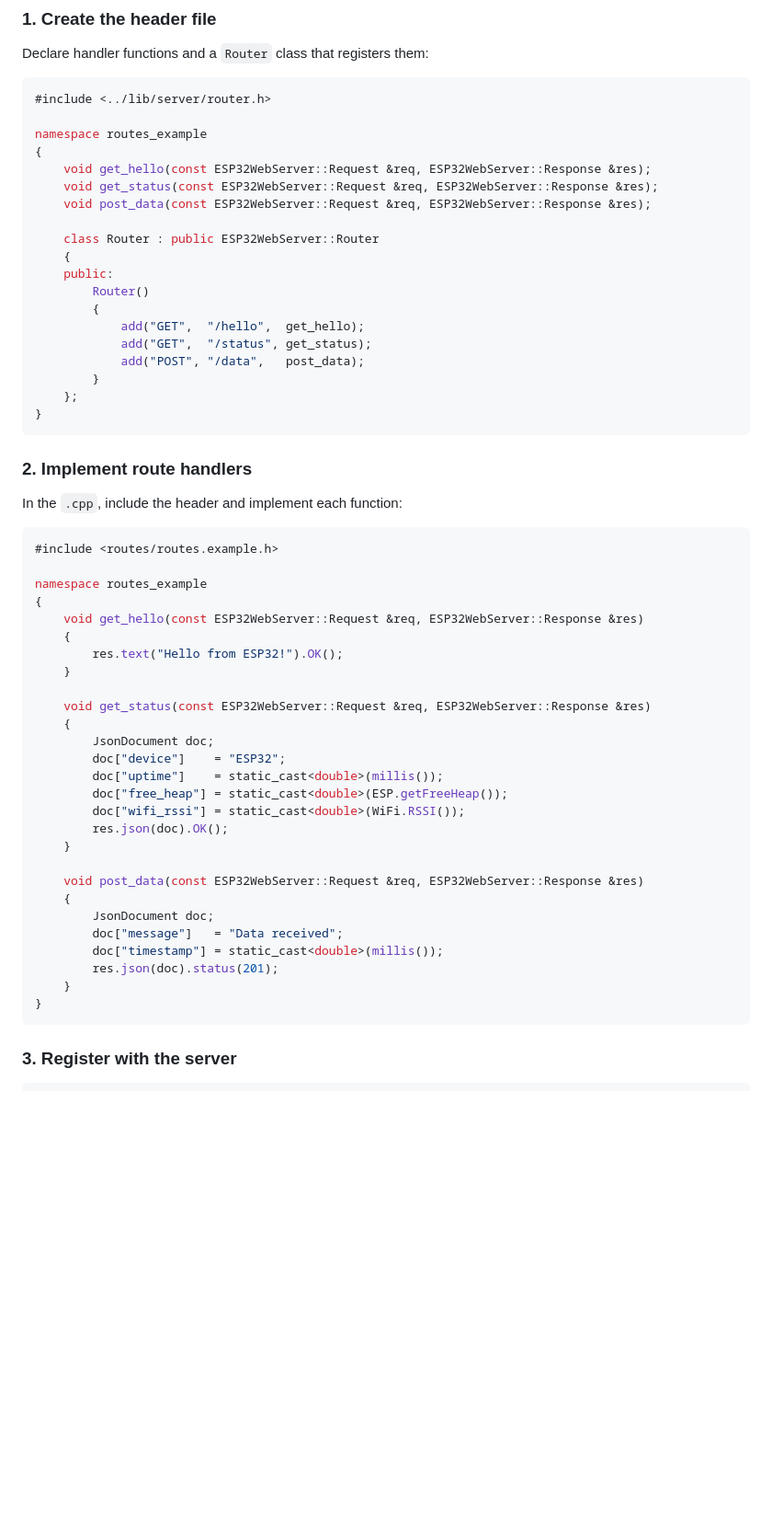
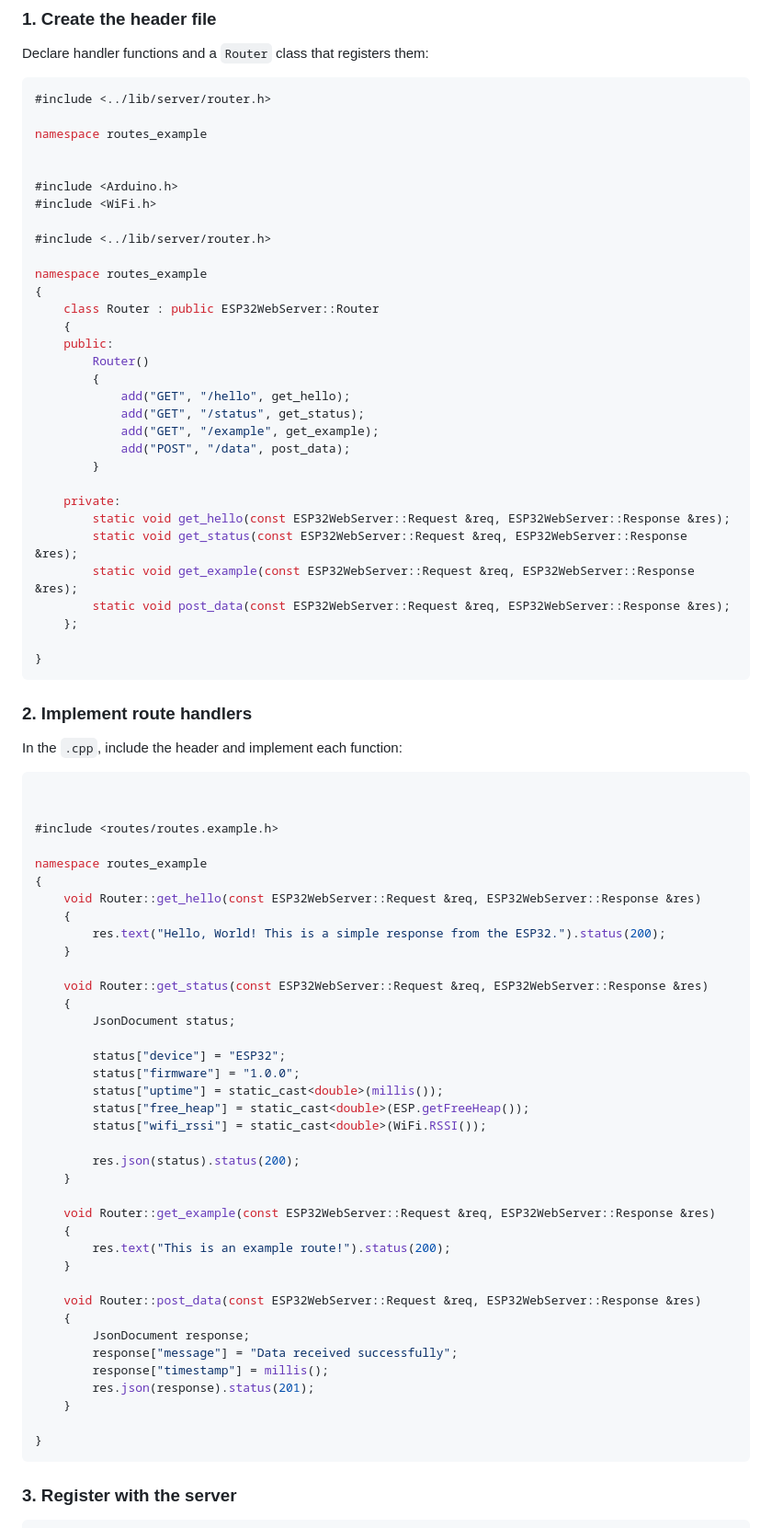
Before and after one commit to LemurDaniel/ESP32__MiniWebServer-Framework, a Markdown page: README.md, the part around one of its changes. Shown at 92% size. GitHub-like rendering; folded sections open; blank space fills up the shorter version.

````diff
--- a/README.md
+++ b/README.md
@@ -151,21 +151,33 @@ Declare handler functions and a `Router` class that registers them:
 #include <../lib/server/router.h>
 
 namespace routes_example
+
+
+#include <Arduino.h>
+#include <WiFi.h>
+
+#include <../lib/server/router.h>
+
+namespace routes_example
 {
-    void get_hello(const ESP32WebServer::Request &req, ESP32WebServer::Response &res);
-    void get_status(const ESP32WebServer::Request &req, ESP32WebServer::Response &res);
-    void post_data(const ESP32WebServer::Request &req, ESP32WebServer::Response &res);
-
     class Router : public ESP32WebServer::Router
     {
     public:
         Router()
         {
-            add("GET",  "/hello",  get_hello);
-            add("GET",  "/status", get_status);
-            add("POST", "/data",   post_data);
+            add("GET", "/hello", get_hello);
+            add("GET", "/status", get_status);
+            add("GET", "/example", get_example);
+            add("POST", "/data", post_data);
         }
+
+    private:
+        static void get_hello(const ESP32WebServer::Request &req, ESP32WebServer::Response &res);
+        static void get_status(const ESP32WebServer::Request &req, ESP32WebServer::Response &res);
+        static void get_example(const ESP32WebServer::Request &req, ESP32WebServer::Response &res);
+        static void post_data(const ESP32WebServer::Request &req, ESP32WebServer::Response &res);
     };
+
 }
 ```
 
@@ -174,32 +186,43 @@ namespace routes_example
 In the `.cpp`, include the header and implement each function:
 
 ```cpp
+
+
 #include <routes/routes.example.h>
 
 namespace routes_example
 {
-    void get_hello(const ESP32WebServer::Request &req, ESP32WebServer::Response &res)
+    void Router::get_hello(const ESP32WebServer::Request &req, ESP32WebServer::Response &res)
     {
-        res.text("Hello from ESP32!").OK();
+        res.text("Hello, World! This is a simple response from the ESP32.").status(200);
     }
 
-    void get_status(const ESP32WebServer::Request &req, ESP32WebServer::Response &res)
+    void Router::get_status(const ESP32WebServer::Request &req, ESP32WebServer::Response &res)
     {
-        JsonDocument doc;
-        doc["device"]    = "ESP32";
-        doc["uptime"]    = static_cast<double>(millis());
-        doc["free_heap"] = static_cast<double>(ESP.getFreeHeap());
-        doc["wifi_rssi"] = static_cast<double>(WiFi.RSSI());
-        res.json(doc).OK();
+        JsonDocument status;
+
+        status["device"] = "ESP32";
+        status["firmware"] = "1.0.0";
+        status["uptime"] = static_cast<double>(millis());
+        status["free_heap"] = static_cast<double>(ESP.getFreeHeap());
+        status["wifi_rssi"] = static_cast<double>(WiFi.RSSI());
+
+        res.json(status).status(200);
     }
 
-    void post_data(const ESP32WebServer::Request &req, ESP32WebServer::Response &res)
+    void Router::get_example(const ESP32WebServer::Request &req, ESP32WebServer::Response &res)
     {
-        JsonDocument doc;
-        doc["message"]   = "Data received";
-        doc["timestamp"] = static_cast<double>(millis());
-        res.json(doc).status(201);
+        res.text("This is an example route!").status(200);
     }
+
+    void Router::post_data(const ESP32WebServer::Request &req, ESP32WebServer::Response &res)
+    {
+        JsonDocument response;
+        response["message"] = "Data received successfully";
+        response["timestamp"] = millis();
+        res.json(response).status(201);
+    }
+
 }
 ```
 
````
Also changed, not shown: other parts of README.md (+55 -0 lines), .assets/admin.dashboard.overview.png (added), .assets/admin.dashboard.wifi.png (added).
